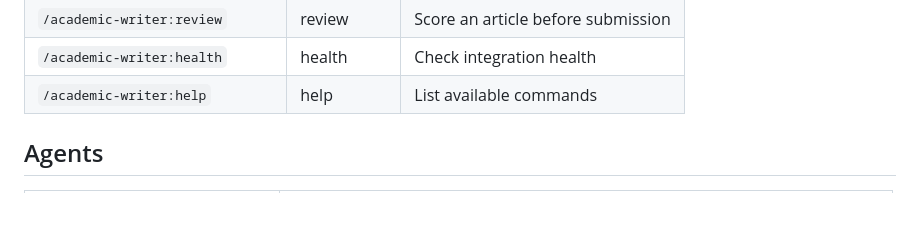
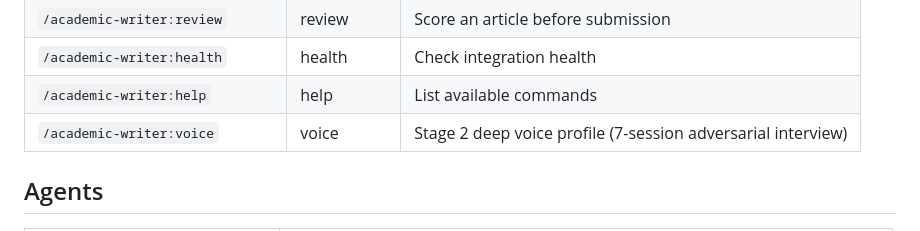
Before and after one commit to yodem/academic-writer, a Markdown page: CLAUDE.md, the part around the change. GitHub-like rendering; blank space fills up the shorter version.

Commit message:
docs(voice): document :voice command in CLAUDE.md and help skill
Co-Authored-By: Claude Sonnet 4.6 <noreply@anthropic.com>

```diff
--- a/CLAUDE.md
+++ b/CLAUDE.md
@@ -49,6 +49,7 @@ Slash commands are auto-generated from skills with `user-invocable: true`. To ad
 | `/academic-writer:review` | review | Score an article before submission |
 | `/academic-writer:health` | health | Check integration health |
 | `/academic-writer:help` | help | List available commands |
+| `/academic-writer:voice` | voice | Stage 2 deep voice profile (7-session adversarial interview) |
 
 ## Agents
 
```
Also changed, not shown: 1 other file.
